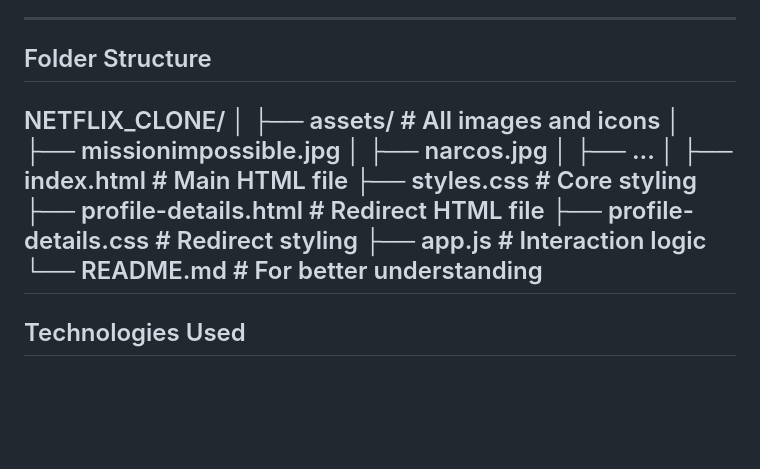
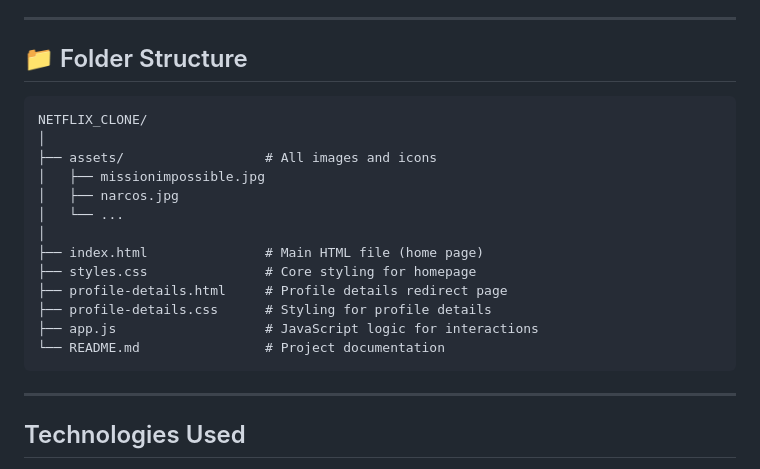
Before and after one commit to Abishekvit/NETFLIX_CLONE, a Markdown page: README.md, the part around the change. Rendered like a GitHub page; blank space fills up the shorter version.

````diff
--- a/README.md
+++ b/README.md
@@ -21,21 +21,23 @@ A responsive and interactive clone of Netflix’s UI built with HTML, CSS, and J
 
 ---
 
-## Folder Structure
-
+## 📁 Folder Structure
+```
 NETFLIX_CLONE/
 │
-├── assets/ # All images and icons
-│ ├── missionimpossible.jpg
-│ ├── narcos.jpg
-│ ├── ...
+├── assets/                  # All images and icons
+│   ├── missionimpossible.jpg
+│   ├── narcos.jpg
+│   └── ...
 │
-├── index.html # Main HTML file
-├── styles.css # Core styling
-├── profile-details.html # Redirect HTML file
-├── profile-details.css # Redirect styling
-├── app.js # Interaction logic
-└── README.md # For better understanding
+├── index.html               # Main HTML file (home page)
+├── styles.css               # Core styling for homepage
+├── profile-details.html     # Profile details redirect page
+├── profile-details.css      # Styling for profile details
+├── app.js                   # JavaScript logic for interactions
+└── README.md                # Project documentation
+```
+
 ---
 
 ## Technologies Used
````
